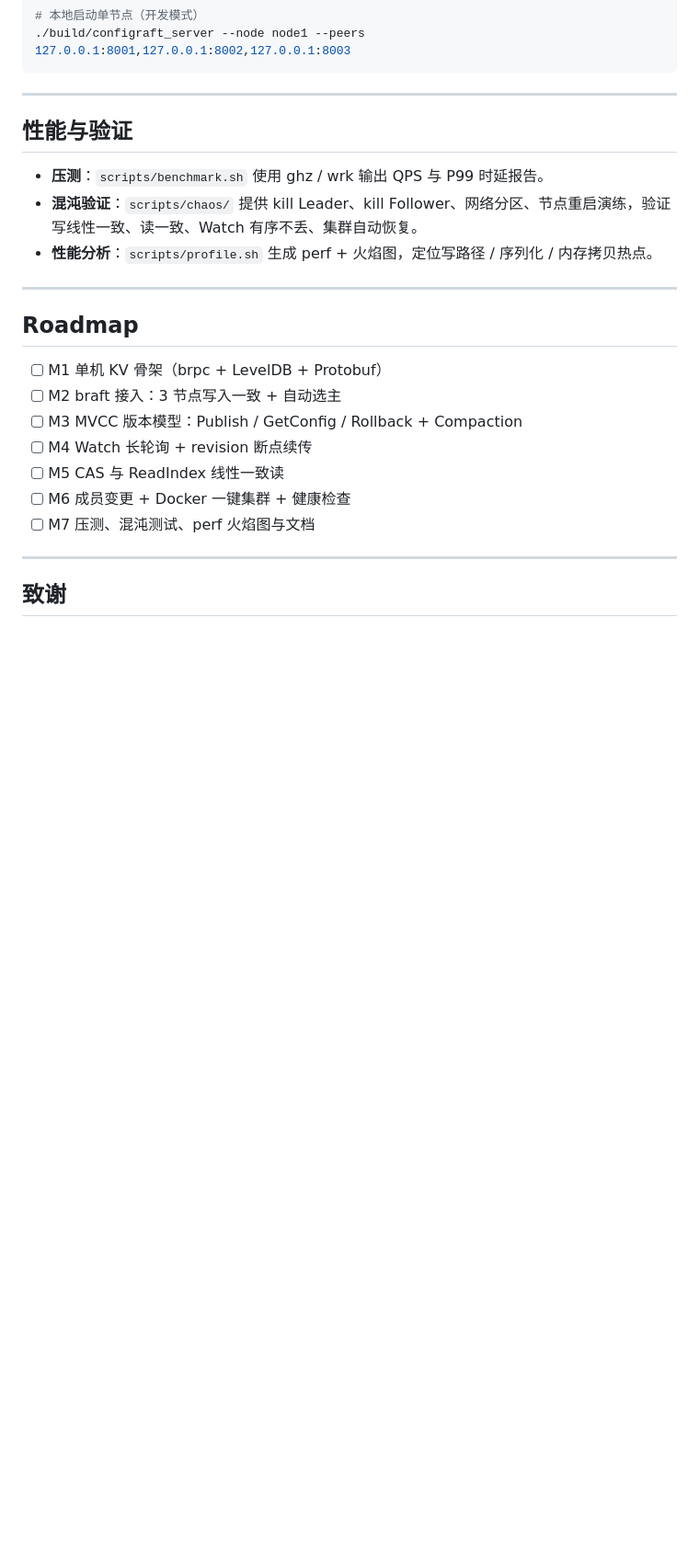
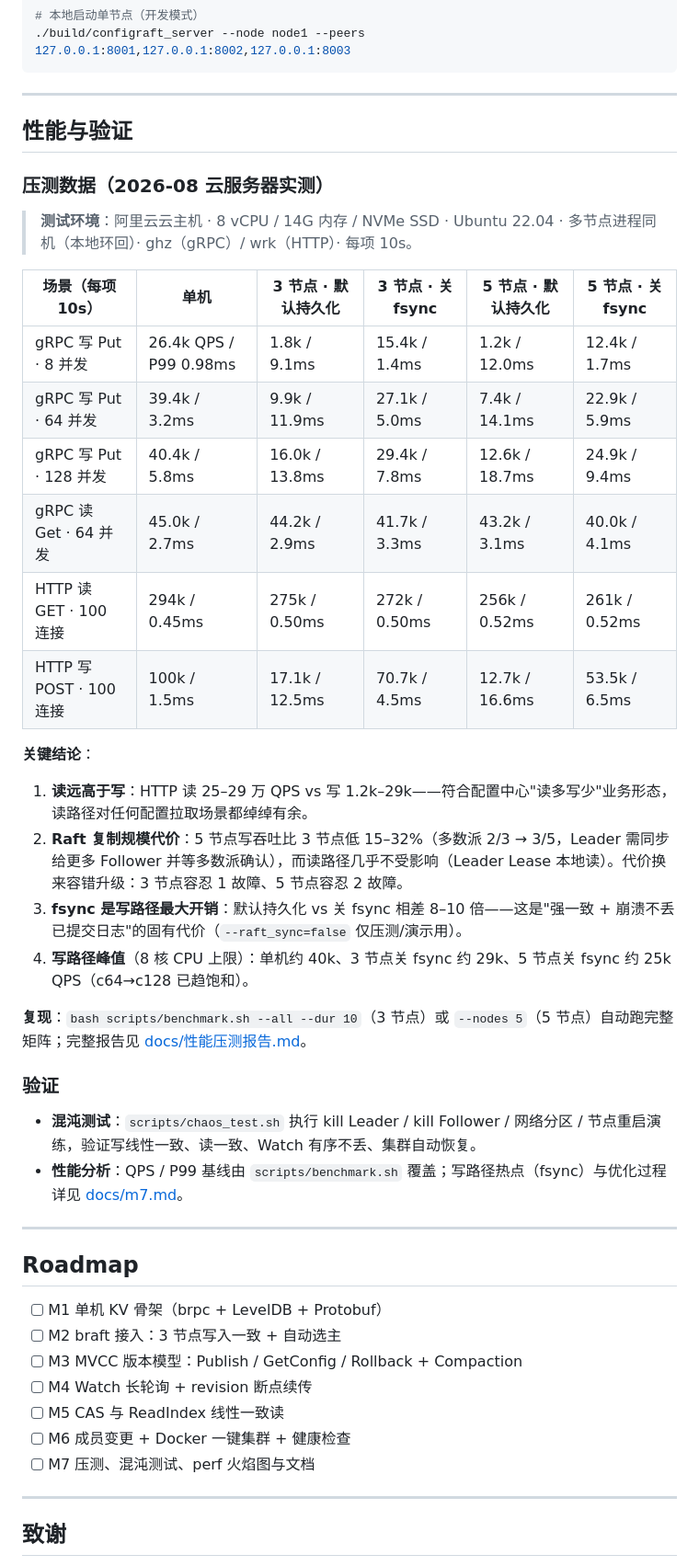
Before and after one commit to ranbai7/configraft, a Markdown page: README.md, the part around the change. Shown at 92% size. Rendered like a GitHub page; blank space fills up the shorter version.

Commit message:
docs: README 性能模块补充完整压测数据（单机/3节点/5节点 × fsync × 读写 + 关键结论）

```diff
--- a/README.md
+++ b/README.md
@@ -237,9 +237,32 @@ ctest --test-dir build
 
 ## 性能与验证
 
-- **压测**：`scripts/benchmark.sh` 使用 ghz / wrk 输出 QPS 与 P99 时延报告。
-- **混沌验证**：`scripts/chaos/` 提供 kill Leader、kill Follower、网络分区、节点重启演练，验证写线性一致、读一致、Watch 有序不丢、集群自动恢复。
-- **性能分析**：`scripts/profile.sh` 生成 perf + 火焰图，定位写路径 / 序列化 / 内存拷贝热点。
+### 压测数据（2026-08 云服务器实测）
+
+> **测试环境**：阿里云云主机 · 8 vCPU / 14G 内存 / NVMe SSD · Ubuntu 22.04 · 多节点进程同机（本地环回）· ghz（gRPC）/ wrk（HTTP）· 每项 10s。
+
+| 场景（每项 10s） | 单机 | 3 节点 · 默认持久化 | 3 节点 · 关 fsync | 5 节点 · 默认持久化 | 5 节点 · 关 fsync |
+|---|---|---|---|---|---|
+| gRPC 写 Put · 8 并发 | 26.4k QPS / P99 0.98ms | 1.8k / 9.1ms | 15.4k / 1.4ms | 1.2k / 12.0ms | 12.4k / 1.7ms |
+| gRPC 写 Put · 64 并发 | 39.4k / 3.2ms | 9.9k / 11.9ms | 27.1k / 5.0ms | 7.4k / 14.1ms | 22.9k / 5.9ms |
+| gRPC 写 Put · 128 并发 | 40.4k / 5.8ms | 16.0k / 13.8ms | 29.4k / 7.8ms | 12.6k / 18.7ms | 24.9k / 9.4ms |
+| gRPC 读 Get · 64 并发 | 45.0k / 2.7ms | 44.2k / 2.9ms | 41.7k / 3.3ms | 43.2k / 3.1ms | 40.0k / 4.1ms |
+| HTTP 读 GET · 100 连接 | 294k / 0.45ms | 275k / 0.50ms | 272k / 0.50ms | 256k / 0.52ms | 261k / 0.52ms |
+| HTTP 写 POST · 100 连接 | 100k / 1.5ms | 17.1k / 12.5ms | 70.7k / 4.5ms | 12.7k / 16.6ms | 53.5k / 6.5ms |
+
+**关键结论**：
+
+1. **读远高于写**：HTTP 读 25–29 万 QPS vs 写 1.2k–29k——符合配置中心"读多写少"业务形态，读路径对任何配置拉取场景都绰绰有余。
+2. **Raft 复制规模代价**：5 节点写吞吐比 3 节点低 15–32%（多数派 2/3 → 3/5，Leader 需同步给更多 Follower 并等多数派确认），而读路径几乎不受影响（Leader Lease 本地读）。代价换来容错升级：3 节点容忍 1 故障、5 节点容忍 2 故障。
+3. **fsync 是写路径最大开销**：默认持久化 vs 关 fsync 相差 8–10 倍——这是"强一致 + 崩溃不丢已提交日志"的固有代价（`--raft_sync=false` 仅压测/演示用）。
+4. **写路径峰值**（8 核 CPU 上限）：单机约 40k、3 节点关 fsync 约 29k、5 节点关 fsync 约 25k QPS（c64→c128 已趋饱和）。
+
+**复现**：`bash scripts/benchmark.sh --all --dur 10`（3 节点）或 `--nodes 5`（5 节点）自动跑完整矩阵；完整报告见 [docs/性能压测报告.md](docs/性能压测报告.md)。
+
+### 验证
+
+- **混沌测试**：`scripts/chaos_test.sh` 执行 kill Leader / kill Follower / 网络分区 / 节点重启演练，验证写线性一致、读一致、Watch 有序不丢、集群自动恢复。
+- **性能分析**：QPS / P99 基线由 `scripts/benchmark.sh` 覆盖；写路径热点（fsync）与优化过程详见 [docs/m7.md](docs/m7.md)。
 
 ---
 
```
